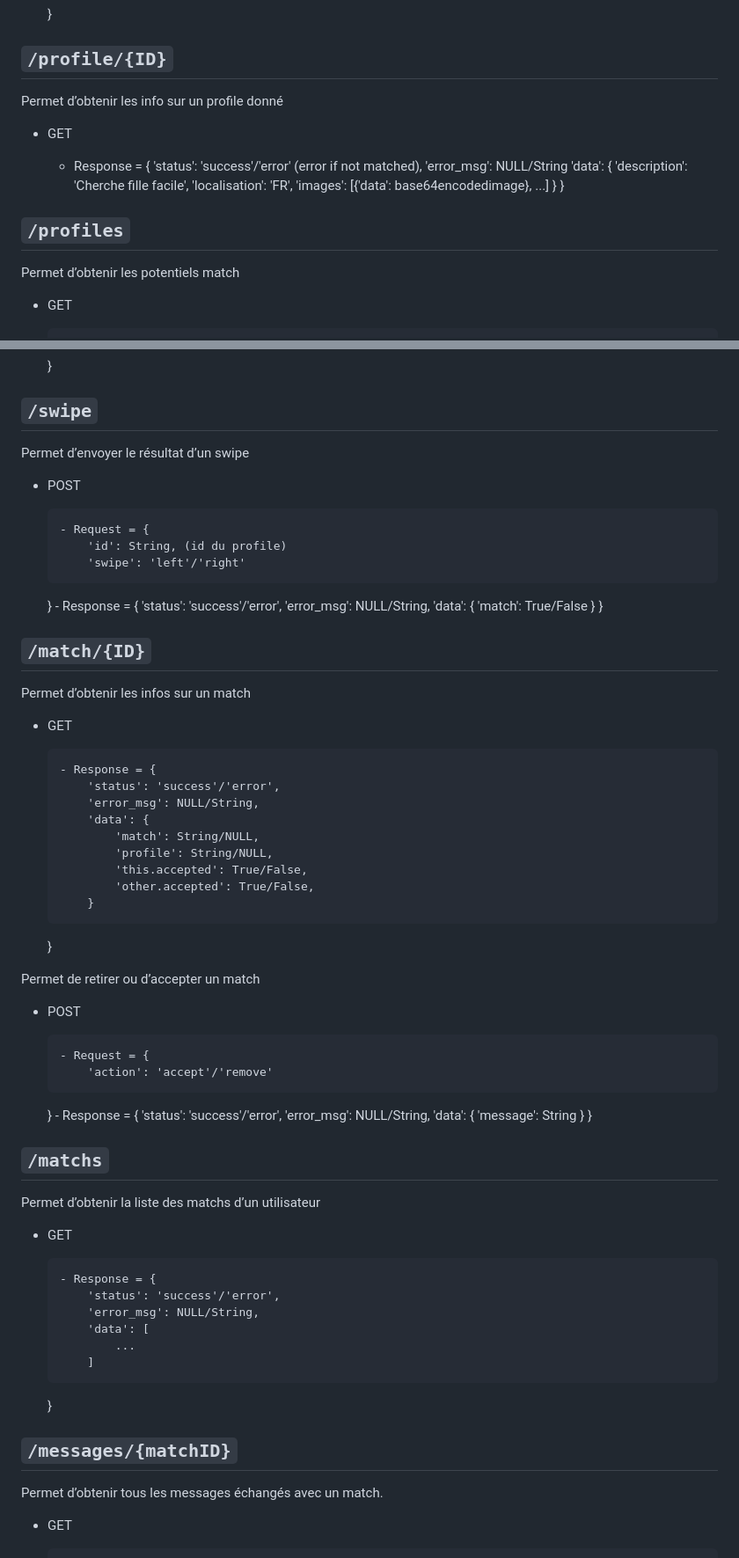
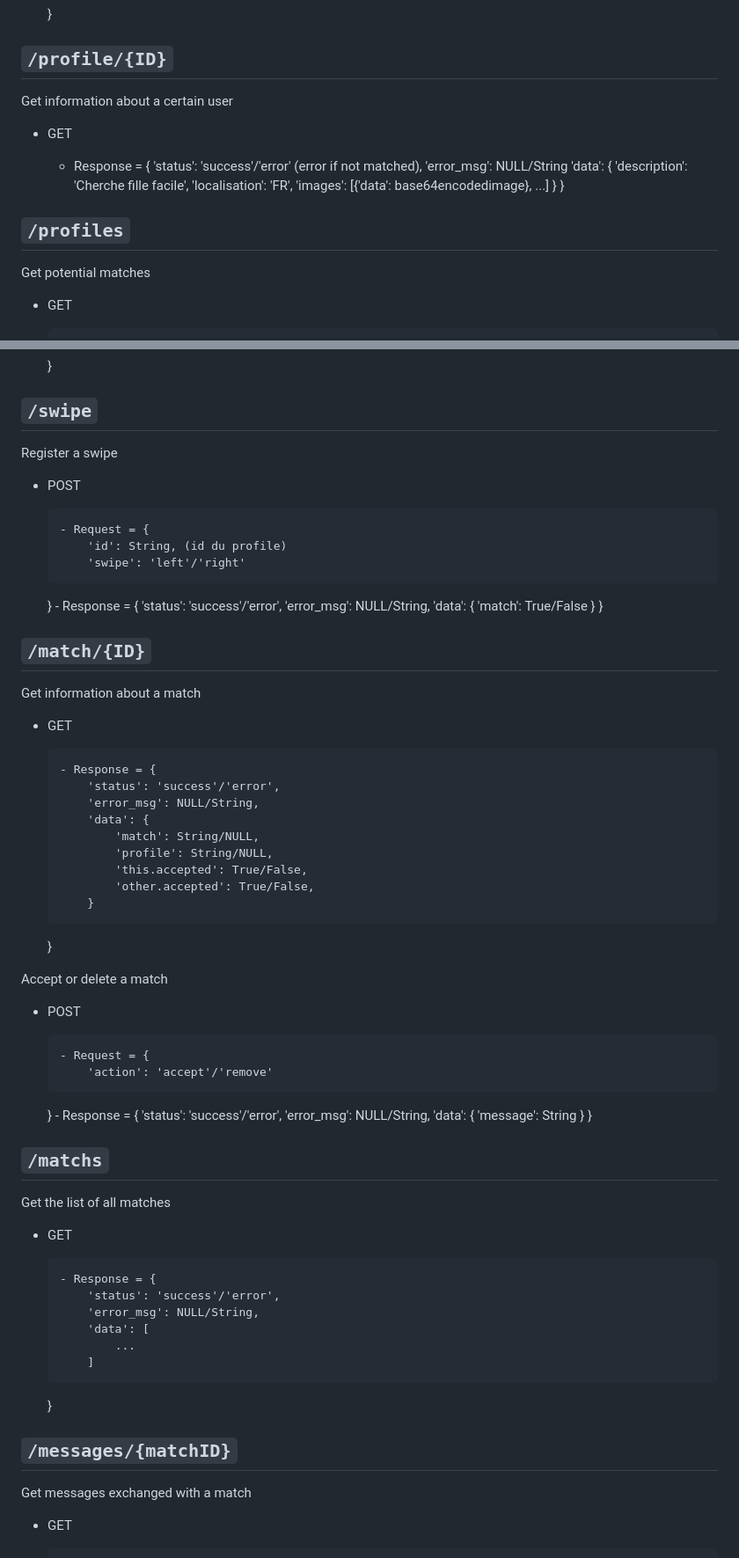
Before and after one commit to nojii27/spotinder, a Markdown page: README.md, 2 parts joined by grey strips. Shown: that part at 88% size. Drawn GitHub-style.

```diff
--- a/README.md
+++ b/README.md
@@ -147,7 +144,7 @@ Permet d&rsquo;obtenir les infos sur son propre profile
 
 ## `/profile/{ID}`
 
-Permet d&rsquo;obtenir les info sur un profile donné
+Get information about a certain user
 
 -   GET
 
@@ -164,7 +161,7 @@ Permet d&rsquo;obtenir les info sur un profile donné
 
 ## `/profiles`
 
-Permet d&rsquo;obtenir les potentiels match
+Get potential matches
 
 -   GET
 
@@ -181,7 +178,7 @@ Permet d&rsquo;obtenir les potentiels match
 
 ## `/swipe`
 
-Permet d&rsquo;envoyer le résultat d&rsquo;un swipe
+Register a swipe
 
 -   POST
 
@@ -200,7 +197,7 @@ Permet d&rsquo;envoyer le résultat d&rsquo;un swipe
 
 ## `/match/{ID}`
 
-Permet d&rsquo;obtenir les infos sur un match
+Get information about a match
 
 -   GET
 
@@ -215,7 +212,7 @@ Permet d&rsquo;obtenir les infos sur un match
     	    }
     }
 
-Permet de retirer ou d&rsquo;accepter un match
+Accept or delete a match
 
 -   POST
 
@@ -233,7 +230,7 @@ Permet de retirer ou d&rsquo;accepter un match
 
 ## `/matchs`
 
-Permet d&rsquo;obtenir la liste des matchs d&rsquo;un utilisateur
+Get the list of all matches
 
 -   GET
 
@@ -248,7 +245,7 @@ Permet d&rsquo;obtenir la liste des matchs d&rsquo;un utilisateur
 
 ## `/messages/{matchID}`
 
-Permet d&rsquo;obtenir tous les messages échangés avec un match.
+Get messages exchanged with a match
 
 -   GET
 
```
Also changed, not shown: other parts of README.md (+28 -31 lines).
